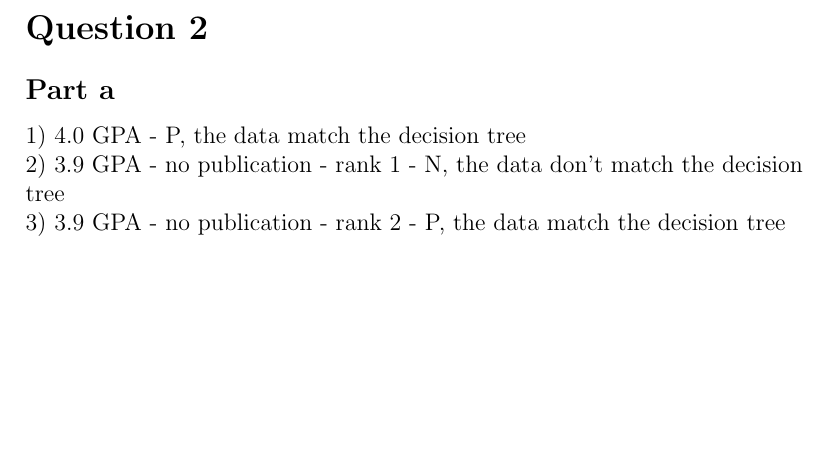
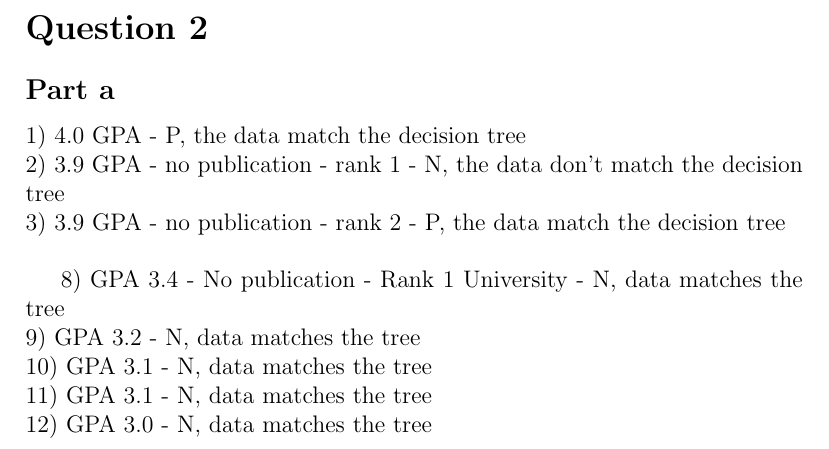
Before and after one commit to kevinpei/ai440, a LaTeX problem sheet (assignment_2/writeup.tex): part of the page, cut so that both start at the same text, the shorter picture padded with empty space. Compiled offline with pdfLaTeX.

Commit message:
Added 8-12 of writeup

```diff
--- a/assignment_2/writeup.tex
+++ b/assignment_2/writeup.tex
@@ -15,4 +15,10 @@
 2) 3.9 GPA - no publication - rank 1 - N, the data don't match the decision tree\\
 3) 3.9 GPA - no publication - rank 2 - P, the data match the decision tree\\
 
+8) GPA 3.4 - No publication - Rank 1 University - N, data matches the tree\\
+9) GPA 3.2 - N, data matches the tree\\
+10) GPA 3.1 - N, data matches the tree\\
+11) GPA 3.1 - N, data matches the tree\\
+12) GPA 3.0 - N, data matches the tree\\
+
 \end{document}
```
Also changed, not shown: assignment_1/Graphs/writeup.pdf, assignment_1/writeup.pdf (added), assignment_2/writeup.pdf, 4 other files.
